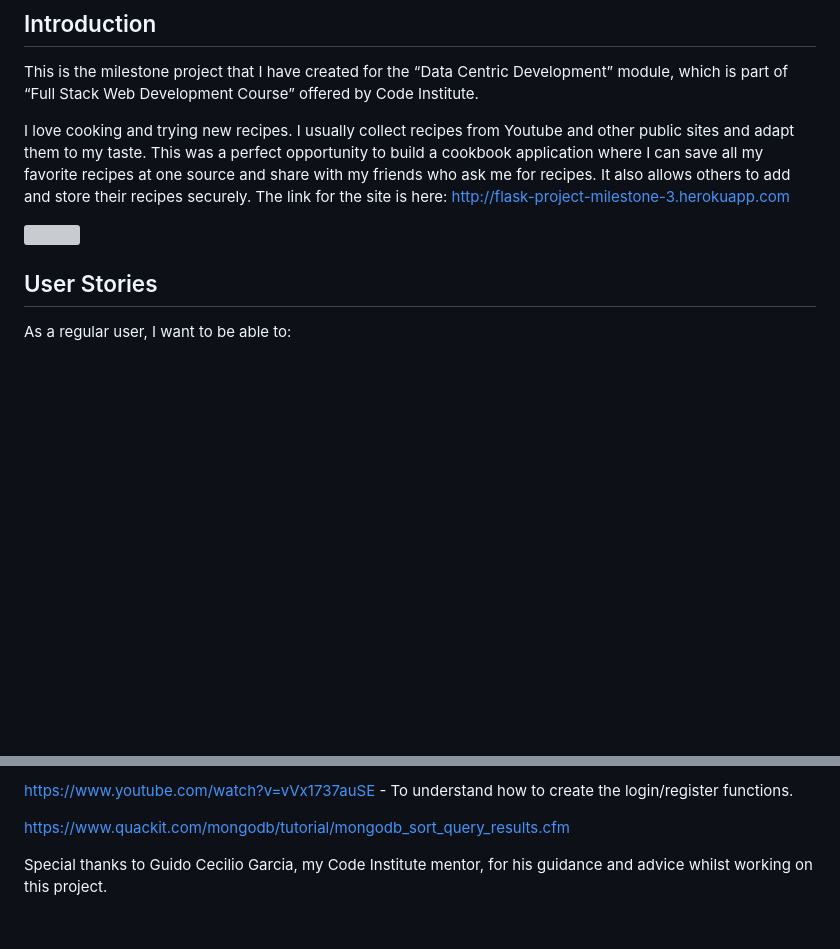
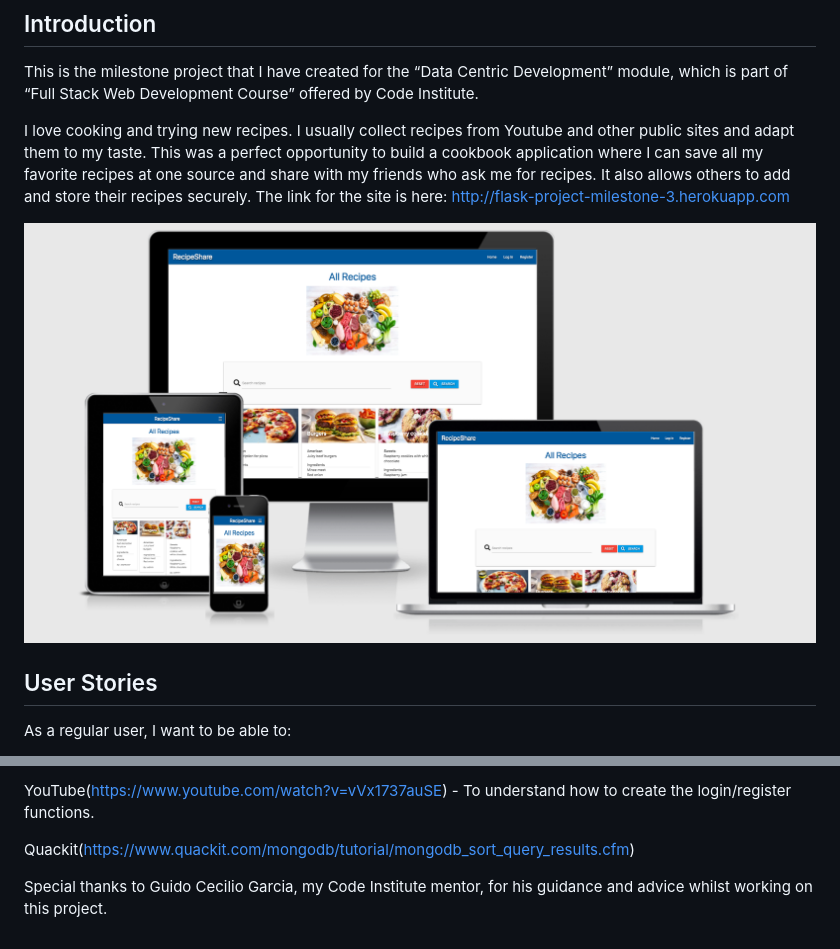
Before and after one commit to Code-Institute-Submissions/Siobhanmcc-flask_OctResub, a Markdown page: README.MD, 2 parts joined by grey strips. GitHub-like rendering; pictures changed too: static/images/scr-shot-across-devices.png (added); blank space fills up the shorter version; grey boxes are pictures that could not be loaded.

```diff
--- a/README.MD
+++ b/README.MD
@@ -5,7 +5,7 @@ This is the milestone project that I have created for the “Data Centric Develo
 I love cooking and trying new recipes. I usually collect recipes from Youtube and other public sites and adapt them to my taste. This was a perfect opportunity to build a cookbook application where I can save all my favorite recipes at one source and share with my friends who ask me for recipes.
 It also allows others to add and store their recipes securely. The link for the site is here: http://flask-project-milestone-3.herokuapp.com
 
-![](static/images/recipes-all-devices-scrshot.png)
+![](static/images/scr-shot-across-devices.png)
 
 ## User Stories
 
@@ -379,6 +377,6 @@ https://stackoverflow.com
 
-https://www.youtube.com/watch?v=vVx1737auSE - To understand how to create the login/register functions.
+YouTube(https://www.youtube.com/watch?v=vVx1737auSE) - To understand how to create the login/register functions.
 
-https://www.quackit.com/mongodb/tutorial/mongodb_sort_query_results.cfm
+Quackit(https://www.quackit.com/mongodb/tutorial/mongodb_sort_query_results.cfm)
 
 Special thanks to Guido Cecilio Garcia, my Code Institute mentor, for his guidance and advice whilst working on this project.
```
Also changed, not shown: other parts of README.MD (+17 -19 lines).
